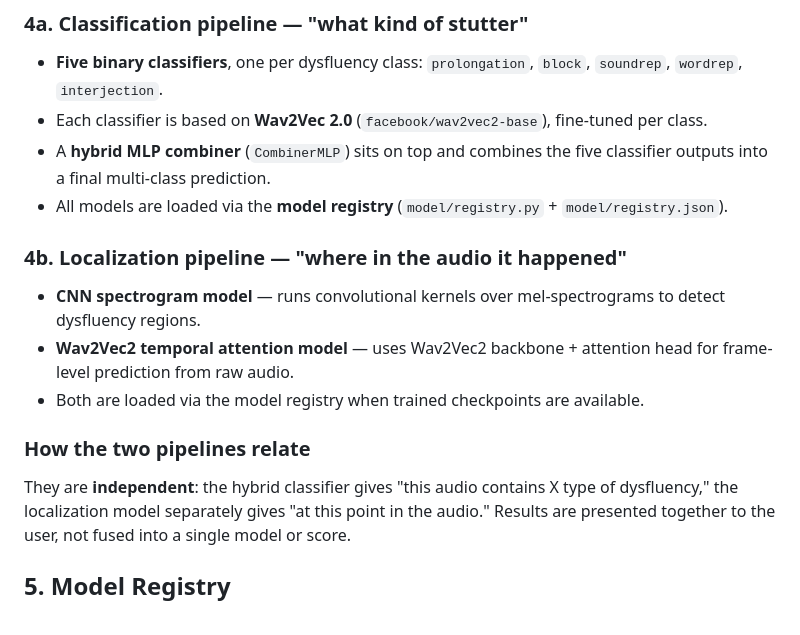
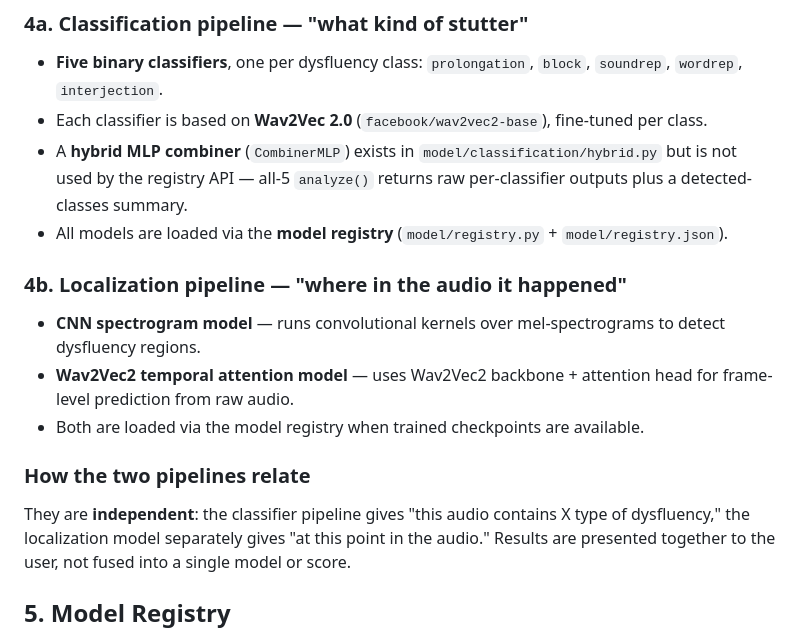
Before and after one commit to chethanbhat7/Swaraaha, a Markdown page: docs/project.md, the part around the change. Rendered like a GitHub page.

Commit message:
docs: fix stale hybrid combiner references in project.md (#57)

```diff
--- a/docs/project.md
+++ b/docs/project.md
@@ -51,8 +51,7 @@ outputs are shown together rather than merged into one score:
 - **Five binary classifiers**, one per dysfluency class: `prolongation`,
   `block`, `soundrep`, `wordrep`, `interjection`.
 - Each classifier is based on **Wav2Vec 2.0** (`facebook/wav2vec2-base`), fine-tuned per class.
-- A **hybrid MLP combiner** (`CombinerMLP`) sits on top and combines the five
-  classifier outputs into a final multi-class prediction.
+- A **hybrid MLP combiner** (`CombinerMLP`) exists in `model/classification/hybrid.py` but is not used by the registry API — all-5 `analyze()` returns raw per-classifier outputs plus a detected-classes summary.
 - All models are loaded via the **model registry** (`model/registry.py` + `model/registry.json`).
 
 ### 4b. Localization pipeline — "where in the audio it happened"
@@ -61,7 +60,7 @@ outputs are shown together rather than merged into one score:
 - Both are loaded via the model registry when trained checkpoints are available.
 
 ### How the two pipelines relate
-They are **independent**: the hybrid classifier gives "this audio contains
+They are **independent**: the classifier pipeline gives "this audio contains
 X type of dysfluency," the localization model separately gives "at this
 point in the audio." Results are presented together to the user, not
 fused into a single model or score.
```
